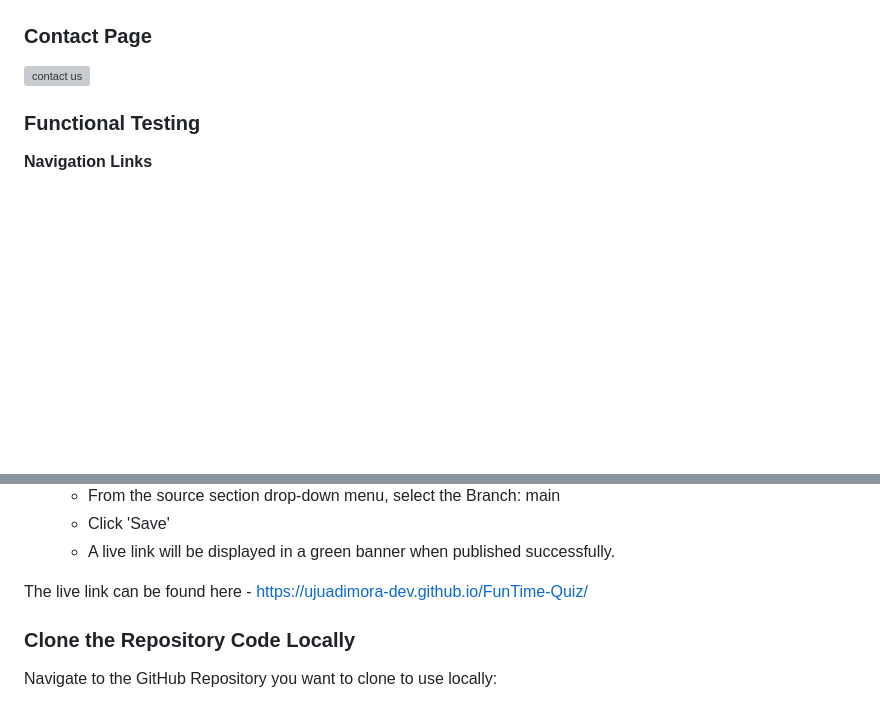
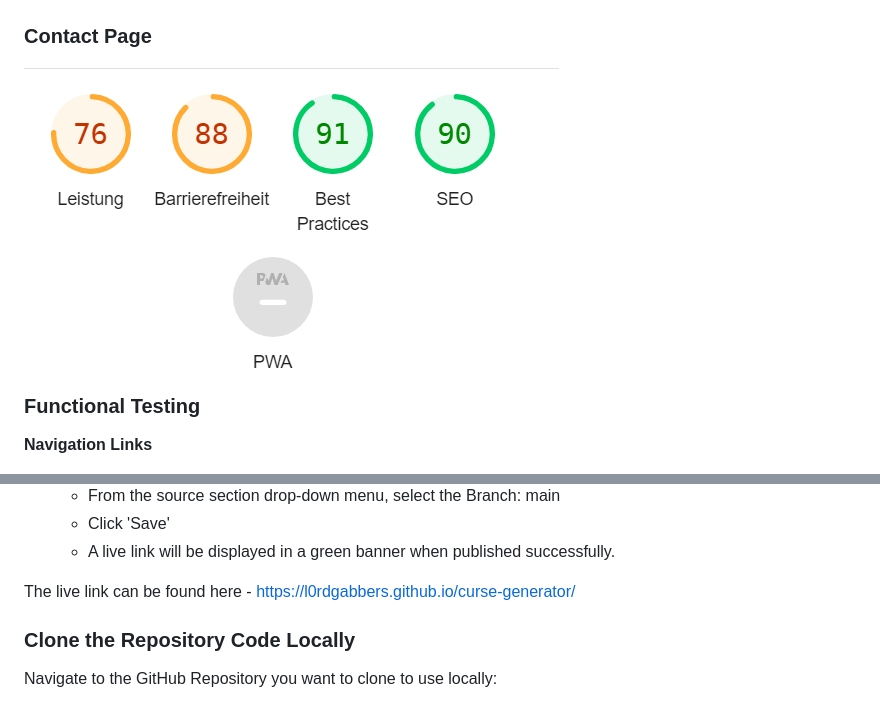
Before and after one commit to L0rdGabbers/curse-generator, a Markdown page: README.md, 2 parts joined by grey strips. GitHub-like rendering; blank space fills up the shorter version; grey boxes are pictures that could not be loaded.

```diff
--- a/README.md
+++ b/README.md
@@ -216,7 +209,7 @@ Issue : After keyboard controls were implemented, while testing the site with wi
 
 ### Contact Page
 
-![contact us](assets/images/readme-images/contage-page.png)
+![contact us](assets/images/readme-images/contact_lighthous.PNG)
 
 ### Functional Testing
 
@@ -349,7 +342,7 @@ The following git commands were used throughout development to push code to the
   - Click 'Save'
   - A live link will be displayed in a green banner when published successfully.
 
-The live link can be found here -  https://ujuadimora-dev.github.io/FunTime-Quiz/
+The live link can be found here -  https://l0rdgabbers.github.io/curse-generator/
 
 ### Clone the Repository Code Locally
 
```
Also changed, not shown: other parts of README.md (+13 -20 lines), assets/images/readme-images/contack-page.png (added), 1 other file.
